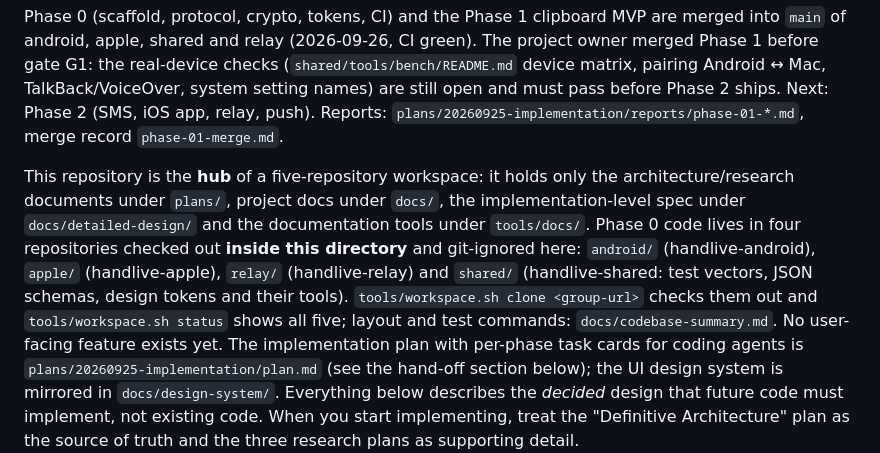
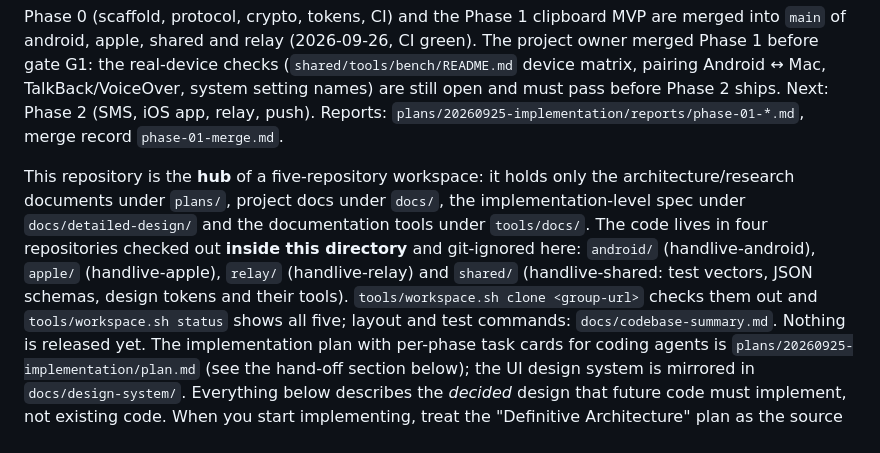
Before and after one commit to HandLive/handlive, a Markdown page: CLAUDE.md, the part around the change. Drawn GitHub-style.

Commit message:
docs: drop the stale Phase 0 wording from the CLAUDE.md hub summary
The four code repositories now hold Phase 0 and Phase 1 code, and the
summary says nothing is released yet instead of claiming there is no
user-facing feature.

Signed-off-by: Hồ Xuân Dũng <me@hxd.vn>

```diff
--- a/CLAUDE.md
+++ b/CLAUDE.md
@@ -13,12 +13,12 @@ push). Reports: `plans/20260925-implementation/reports/phase-01-*.md`, merge rec
 
 This repository is the **hub** of a five-repository workspace: it holds only the
 architecture/research documents under `plans/`, project docs under `docs/`, the implementation-level
-spec under `docs/detailed-design/` and the documentation tools under `tools/docs/`. Phase 0 code
+spec under `docs/detailed-design/` and the documentation tools under `tools/docs/`. The code
 lives in four repositories checked out **inside this directory** and git-ignored here: `android/`
 (handlive-android), `apple/` (handlive-apple), `relay/` (handlive-relay) and `shared/`
 (handlive-shared: test vectors, JSON schemas, design tokens and their tools).
 `tools/workspace.sh clone <group-url>` checks them out and `tools/workspace.sh status` shows all
-five; layout and test commands: `docs/codebase-summary.md`. No user-facing feature exists yet. The
+five; layout and test commands: `docs/codebase-summary.md`. Nothing is released yet. The
 implementation plan with per-phase task cards for coding agents is
 `plans/20260925-implementation/plan.md` (see the hand-off section below); the UI design system is
 mirrored in `docs/design-system/`. Everything below describes the *decided* design that future code
```
